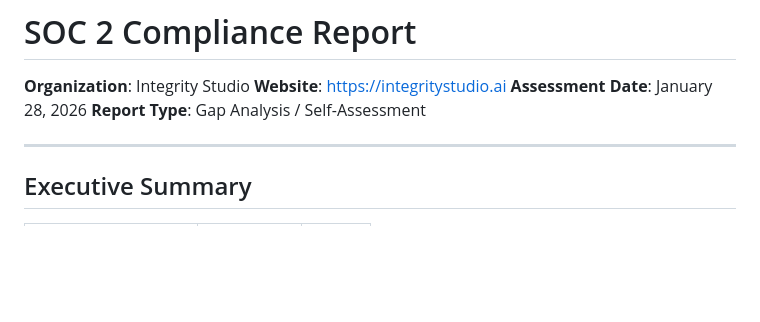
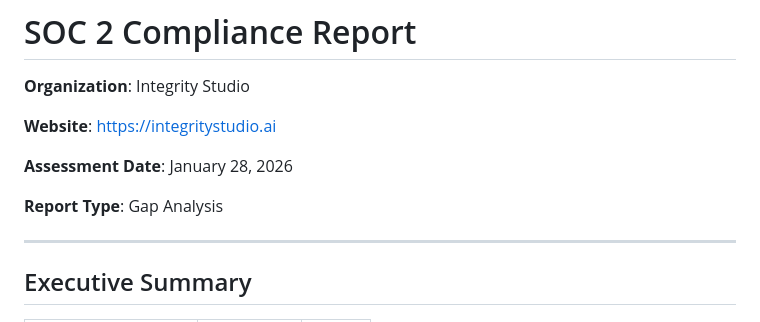
Before and after one commit to aledlie/IntegrityLandingPage, a Markdown page: SOC2-COMPLIANCE-REPORT.md, the part around the change. Drawn GitHub-style; blank space fills up the shorter version.

Commit message:
docs: fix SOC2 report header formatting
- Add line breaks between metadata fields
- Remove 'Self-Assessment' from report type

Co-Authored-By: Claude Opus 4.5 <noreply@anthropic.com>

```diff
--- a/SOC2-COMPLIANCE-REPORT.md
+++ b/SOC2-COMPLIANCE-REPORT.md
@@ -1,9 +1,12 @@
 # SOC 2 Compliance Report
 
 **Organization**: Integrity Studio
+
 **Website**: https://integritystudio.ai
+
 **Assessment Date**: January 28, 2026
-**Report Type**: Gap Analysis / Self-Assessment
+
+**Report Type**: Gap Analysis
 
 ---
 
```
